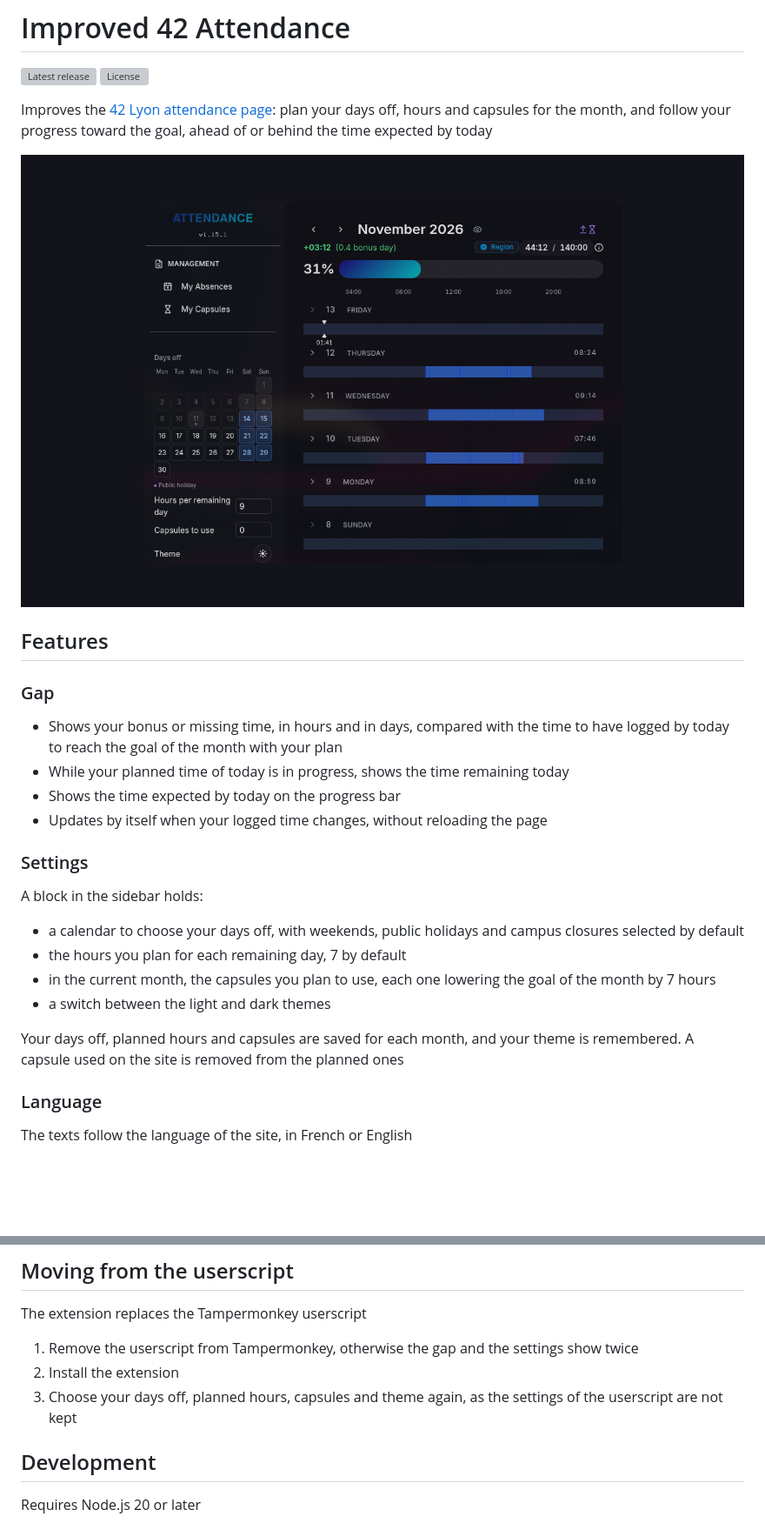
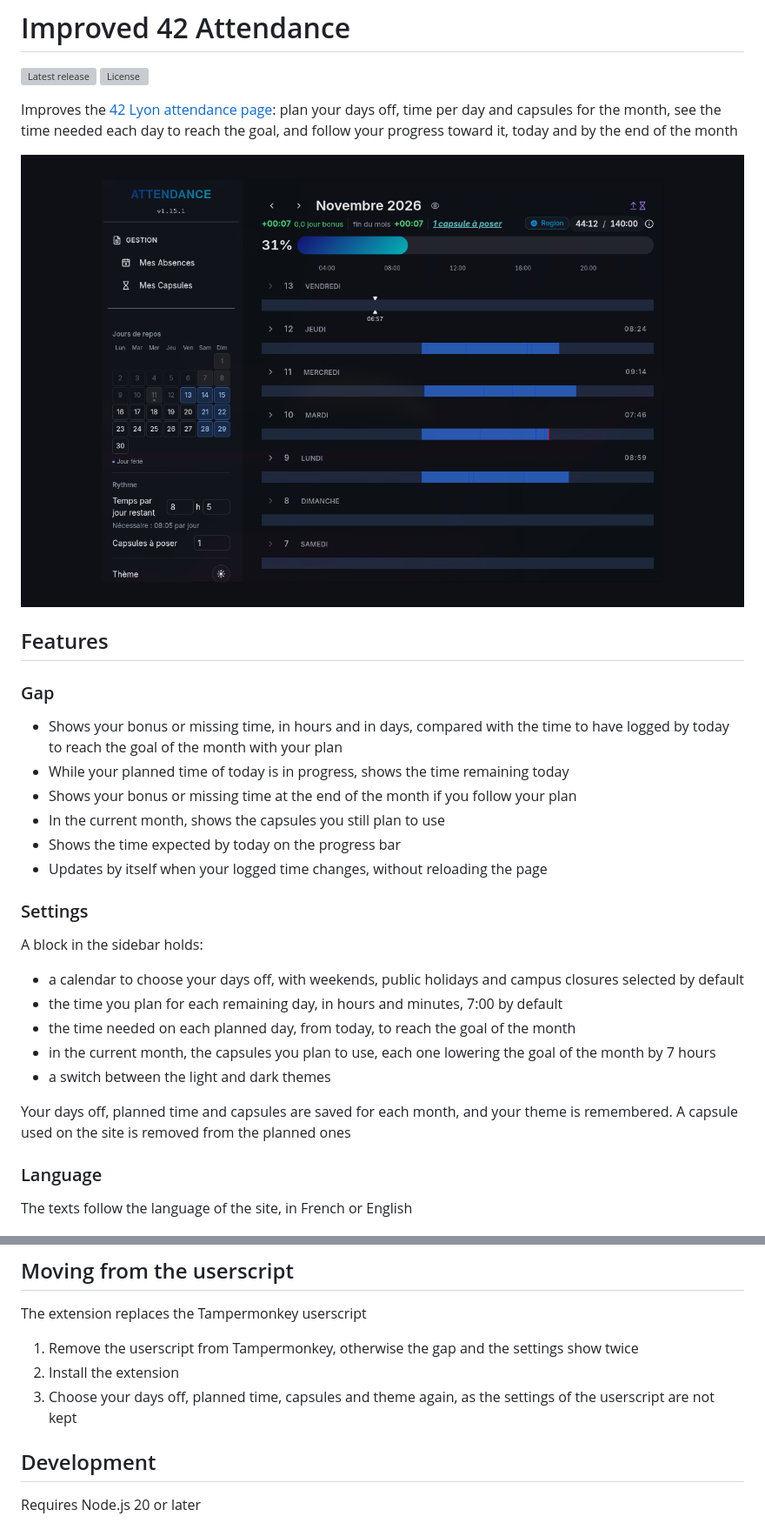
Before and after one commit to parad0xe/improved-42attendance-logbar, a Markdown page: README.md, 2 parts joined by grey strips. Shown at 87% size. Rendered like a GitHub page; pictures changed too: resources/screenshot.png; blank space fills up the shorter version; grey boxes are pictures that could not be loaded.

Commit message:
docs: describe the time needed per day and the month end projection

```diff
--- a/README.md
+++ b/README.md
@@ -3,7 +3,7 @@
 [![Latest release](https://img.shields.io/github/v/release/parad0xe/improved-attendance)](https://github.com/parad0xe/improved-attendance/releases/latest)
 [![License](https://img.shields.io/github/license/parad0xe/improved-attendance)](LICENSE)
 
-Improves the [42 Lyon attendance page](https://attendance.42lyon.fr/me): plan your days off, hours and capsules for the month, and follow your progress toward the goal, ahead of or behind the time expected by today
+Improves the [42 Lyon attendance page](https://attendance.42lyon.fr/me): plan your days off, time per day and capsules for the month, see the time needed each day to reach the goal, and follow your progress toward it, today and by the end of the month
 
 ![The attendance page with the gap, the calendar of the days off and the settings, in the dark theme](resources/screenshot.png)
 
@@ -13,6 +13,8 @@ Improves the [42 Lyon attendance page](https://attendance.42lyon.fr/me): plan yo
 
 - Shows your bonus or missing time, in hours and in days, compared with the time to have logged by today to reach the goal of the month with your plan
 - While your planned time of today is in progress, shows the time remaining today
+- Shows your bonus or missing time at the end of the month if you follow your plan
+- In the current month, shows the capsules you still plan to use
 - Shows the time expected by today on the progress bar
 - Updates by itself when your logged time changes, without reloading the page
 
@@ -21,11 +23,12 @@ Improves the [42 Lyon attendance page](https://attendance.42lyon.fr/me): plan yo
 A block in the sidebar holds:
 
 - a calendar to choose your days off, with weekends, public holidays and campus closures selected by default
-- the hours you plan for each remaining day, 7 by default
+- the time you plan for each remaining day, in hours and minutes, 7:00 by default
+- the time needed on each planned day, from today, to reach the goal of the month
 - in the current month, the capsules you plan to use, each one lowering the goal of the month by 7 hours
 - a switch between the light and dark themes
 
-Your days off, planned hours and capsules are saved for each month, and your theme is remembered. A capsule used on the site is removed from the planned ones
+Your days off, planned time and capsules are saved for each month, and your theme is remembered. A capsule used on the site is removed from the planned ones
 
 ### Language
 
@@ -50,7 +53,7 @@ The extension replaces the Tampermonkey userscript
 
 1. Remove the userscript from Tampermonkey, otherwise the gap and the settings show twice
 2. Install the extension
-3. Choose your days off, planned hours, capsules and theme again, as the settings of the userscript are not kept
+3. Choose your days off, planned time, capsules and theme again, as the settings of the userscript are not kept
 
 ## Development
 
```
